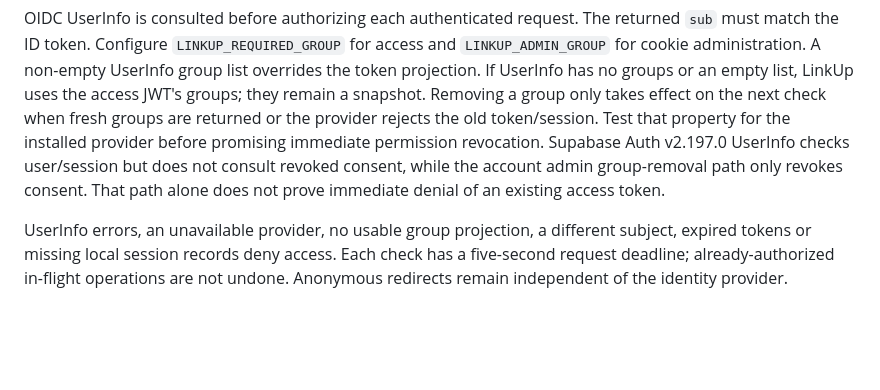
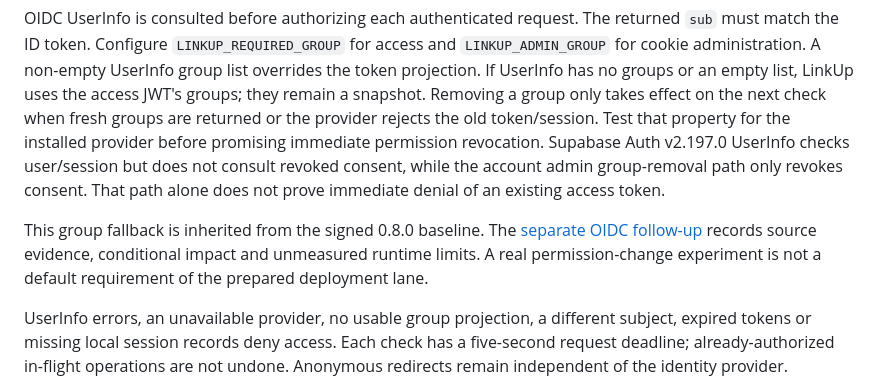
Before and after one commit to Ulzuhan/linkup, a Markdown page: DEPLOYMENT.md, the part around the change. GitHub-like rendering; blank space fills up the shorter version.

```diff
--- a/DEPLOYMENT.md
+++ b/DEPLOYMENT.md
@@ -145,6 +145,11 @@ v2.197.0 UserInfo checks user/session but does not consult revoked consent, whil
 the account admin group-removal path only revokes consent. That path alone does
 not prove immediate denial of an existing access token.
 
+This group fallback is inherited from the signed 0.8.0 baseline. The
+[separate OIDC follow-up](release/oidc-followups.md) records source evidence,
+conditional impact and unmeasured runtime limits. A real permission-change
+experiment is not a default requirement of the prepared deployment lane.
+
 UserInfo errors, an unavailable provider, no usable group projection, a different
 subject, expired tokens or missing local session records deny access. Each
 check has a five-second request deadline; already-authorized
```
Also changed, not shown: release/README.md (+11 -5 lines), release/oidc-followups.md (added, +60 -0 lines).
